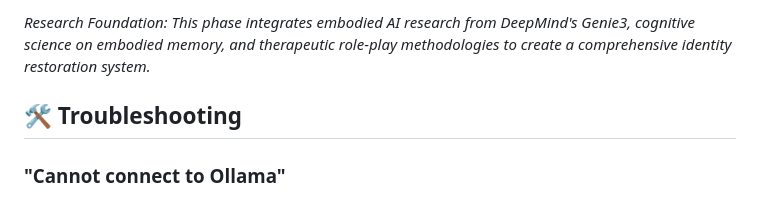
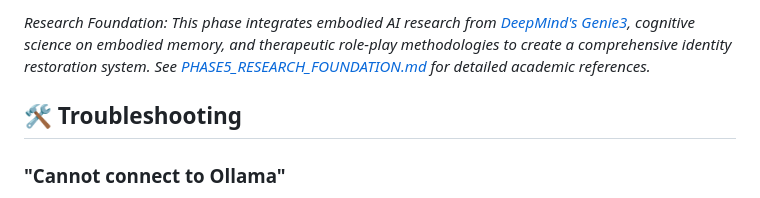
Before and after one commit to musichien/kairos, a Markdown page: README.md, the part around one of its changes. GitHub-like rendering.

Commit message:
docs: add direct links to research papers in Phase 5 sections across all main documentation files

```diff
--- a/README.md
+++ b/README.md
@@ -123,5 +123,5 @@ You'll see the **Kairos Memory Interface** where you can chat with an AI that re
 
-*Research Foundation: This phase integrates embodied AI research from DeepMind's Genie3, cognitive science on embodied memory, and therapeutic role-play methodologies to create a comprehensive identity restoration system.*
+*Research Foundation: This phase integrates embodied AI research from [DeepMind's Genie3](https://github.com/deepmind/genie3), cognitive science on embodied memory, and therapeutic role-play methodologies to create a comprehensive identity restoration system. See [PHASE5_RESEARCH_FOUNDATION.md](PHASE5_RESEARCH_FOUNDATION.md) for detailed academic references.*
 
 ## 🛠️ Troubleshooting
 
```
Also changed, not shown: other parts of README.md (+5 -5 lines), MEMORY_FEATURES.md (+6 -6 lines), PROJECT_OVERVIEW.md (+6 -6 lines).
